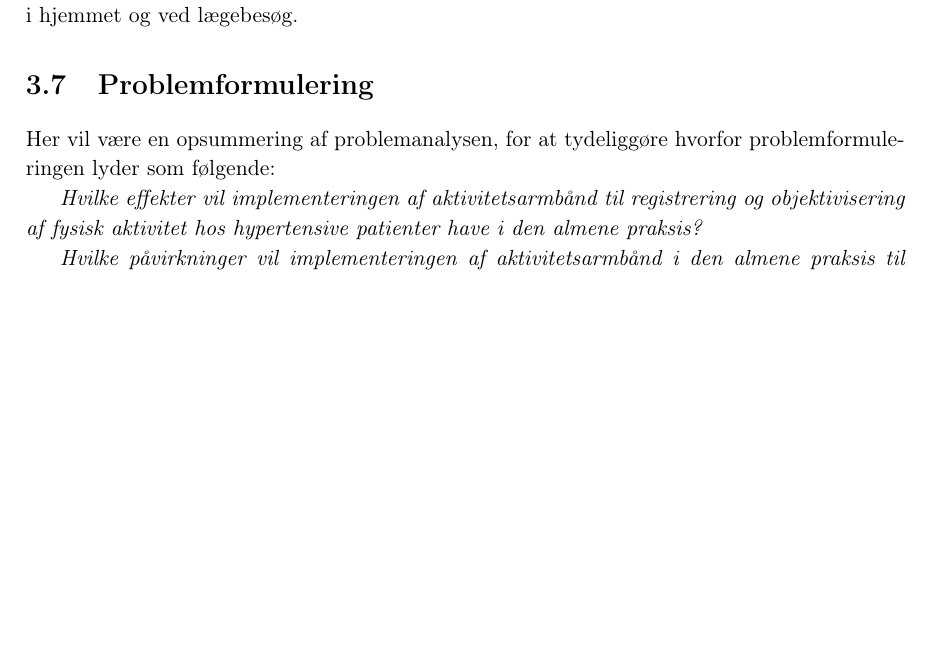
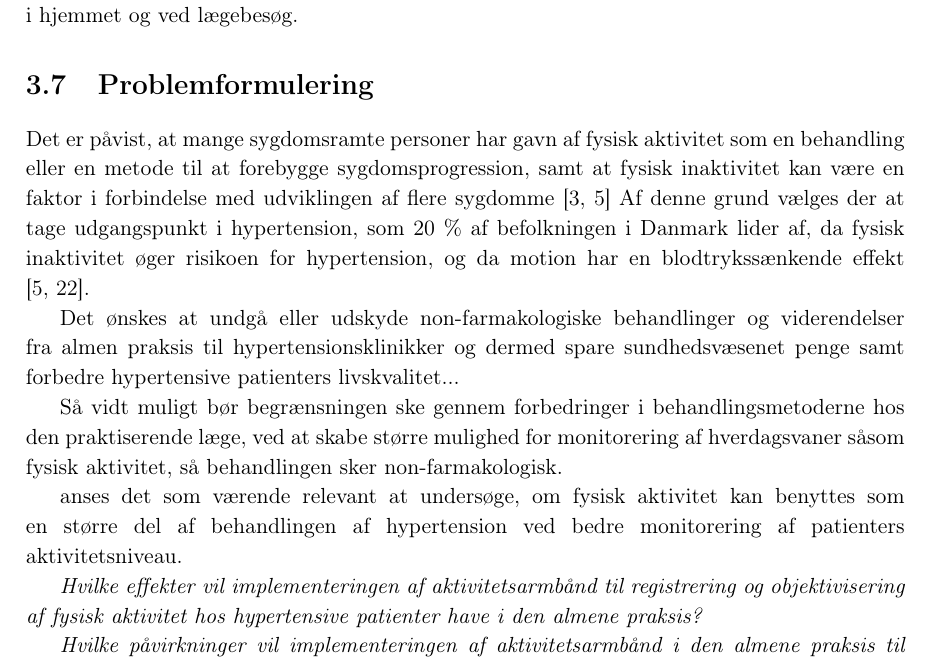
Before and after one commit to signehk/ST5, a LaTeX book (mainNy.tex, which reads contents/bProblemanalyse/Problemformulering.tex): part of page 18 of 29, cut so that both start at the same text, the shorter picture padded with empty space. Compiled offline with pdfLaTeX.

Commit message:
opsummering af problemanalyse til problemformuleringen

```diff
--- a/contents/bProblemanalyse/Problemformulering.tex
+++ b/contents/bProblemanalyse/Problemformulering.tex
@@ -1,6 +1,16 @@
 \section{Problemformulering}
 
-Her vil være en opsummering af problemanalysen, for at tydeliggøre hvorfor problemformuleringen lyder som følgende:
+%Her vil være en opsummering af problemanalysen, for at tydeliggøre hvorfor problemformuleringen lyder som følgende:
+
+Det er påvist, at mange sygdomsramte personer har gavn af fysisk aktivitet som en behandling eller en metode til at forebygge sygdomsprogression, samt at fysisk inaktivitet kan være en faktor i forbindelse med udviklingen af flere sygdomme \citep{motionsraad2007,pedersen2011}
+Af denne grund vælges der at tage udgangspunkt i hypertension, som 20 \% af befolkningen i Danmark lider af, da fysisk inaktivitet øger risikoen for hypertension, og da motion har en blodtrykssænkende effekt \citep{pedersen2011,olsen2015}.
+
+Det ønskes at undgå eller udskyde non-farmakologiske behandlinger og viderendelser fra almen praksis til hypertensionsklinikker og dermed spare sundhedsvæsenet penge samt forbedre hypertensive patienters livskvalitet...
+
+Så vidt muligt bør begrænsningen ske gennem forbedringer i behandlingsmetoderne hos den praktiserende læge, ved at skabe større mulighed for monitorering af hverdagsvaner såsom fysisk aktivitet, så behandlingen sker non-farmakologisk.
+
+anses det som værende relevant at undersøge, om fysisk aktivitet kan benyttes som en større del af behandlingen af hypertension ved bedre monitorering af patienters aktivitetsniveau.
+
 
 \textit{Hvilke effekter vil implementeringen af aktivitetsarmbånd til registrering og objektivisering af fysisk aktivitet hos hypertensive patienter have i den almene praksis?}
 
```
